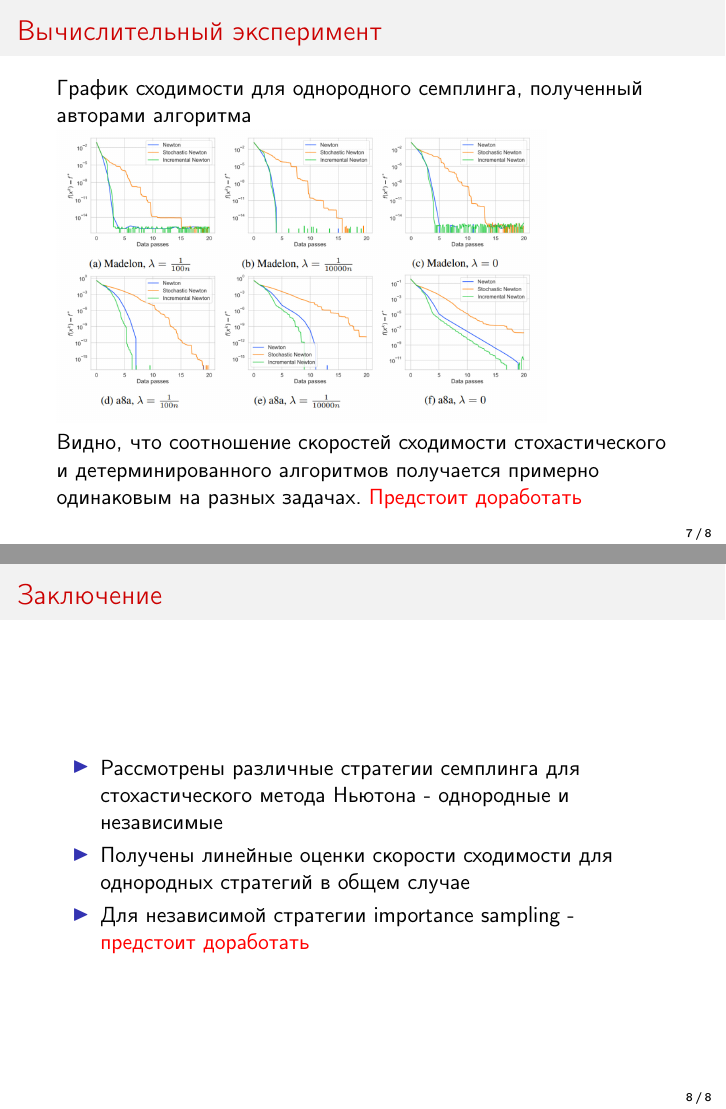
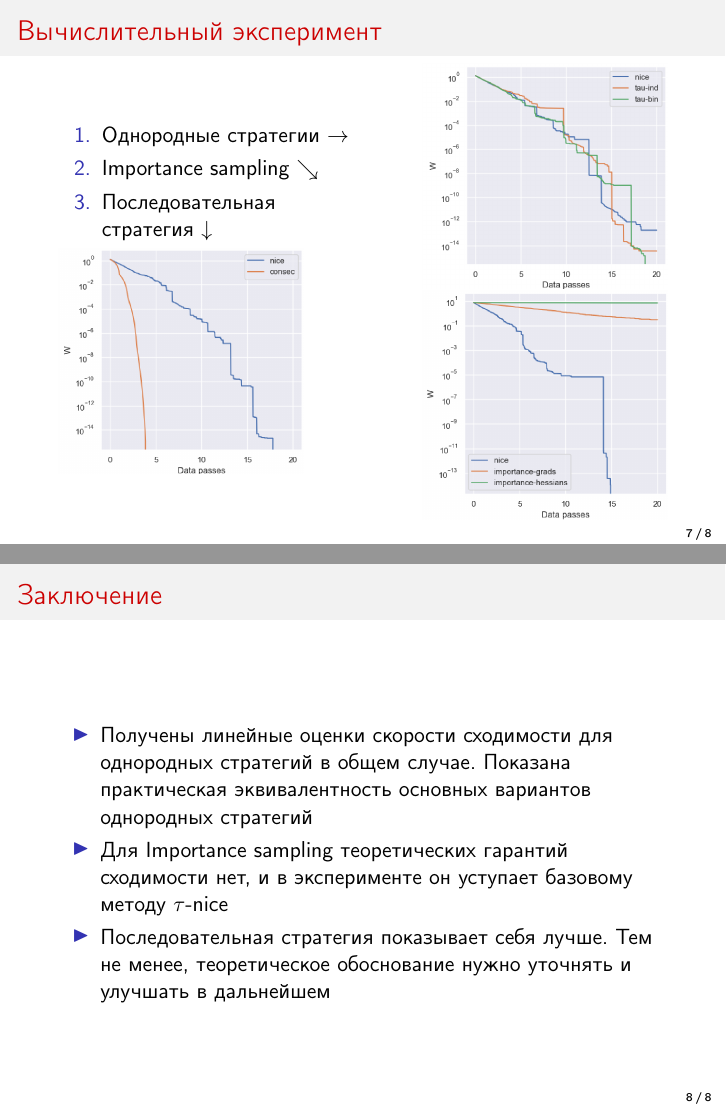
Before and after one commit to intsystems/2023-Project-136, LaTeX slides (slides/Презентация.tex): pages 7 and 8 of 8, joined at a grey line. Compiled offline with pdfLaTeX.

Commit message:
Updated presentation

```diff
--- a/slides/Презентация.tex
+++ b/slides/Презентация.tex
@@ -154,3 +148,4 @@
 	\end{block}
 
 	\begin{block}{Importance sampling}
+		Теоретических гарантий сходимости нет
@@ -163,23 +157,29 @@
 %----------------------------------------------------------------------------------------------------------
 \begin{frame}{Вычислительный эксперимент}
 
- График сходимости для однородного семплинга, полученный авторами алгоритма
-
-\includegraphics[width=0.8\textwidth]{baseline_graphs.jpg}
-
-Видно, что соотношение скоростей сходимости стохастического и детерминированного алгоритмов получается примерно одинаковым на разных задачах. {\color{red} Предстоит доработать}
+\begin{columns}[c]
+	\column{0.5\textwidth}
+		\begin{enumerate}
+			\item Однородные стратегии $\rightarrow$
+			\item Importance sampling $\searrow$
+			\item Последовательная стратегия $\downarrow$
+		\end{enumerate}
+		\includegraphics[width=0.8\textwidth]{consecutive strategy 10}
+	\column{0.4\textwidth}
+		\includegraphics[width=\textwidth]{uniform strategies}
+		\includegraphics[width=\textwidth]{importance sampling}
+\end{columns}
 
 \end{frame}
 %----------------------------------------------------------------------------------------------------------
 \begin{frame}{Заключение}
     \begin{block}{}
     \begin{itemize}
-        \item Рассмотрены различные стратегии семплинга для стохастического метода Ньютона - однородные и независимые
-        \item Получены линейные оценки скорости сходимости для однородных стратегий в общем случае
-        \item Для независимой стратегии importance sampling - {\color{red} предстоит доработать}
+        \item Получены линейные оценки скорости сходимости для однородных стратегий в общем случае. Показана практическая эквивалентность основных вариантов однородных стратегий
+        \item Для Importance sampling теоретических гарантий сходимости нет, и в эксперименте он уступает базовому методу $\tau$-nice
+        \item Последовательная стратегия показывает себя лучше. Тем не менее, теоретическое обоснование нужно уточнять и улучшать в дальнейшем
     \end{itemize}
     \end{block}
 \end{frame}
 %----------------------------------------------------------------------------------------------------------
 \end{document}
-\end{frame}
```
Also changed, not shown: paper/Stochastic Newton with Arbitrary Sampling.tex (+1 -1 lines), paper/Stochastic Newton with Arbitrary Sampling.pdf, slides/consecutive strategy 10.png (added), slides/importance sampling.png (added), slides/uniform strategies.png (added), slides/Презентация.pdf, slides/Презентация.tex (49 more changed lines).
